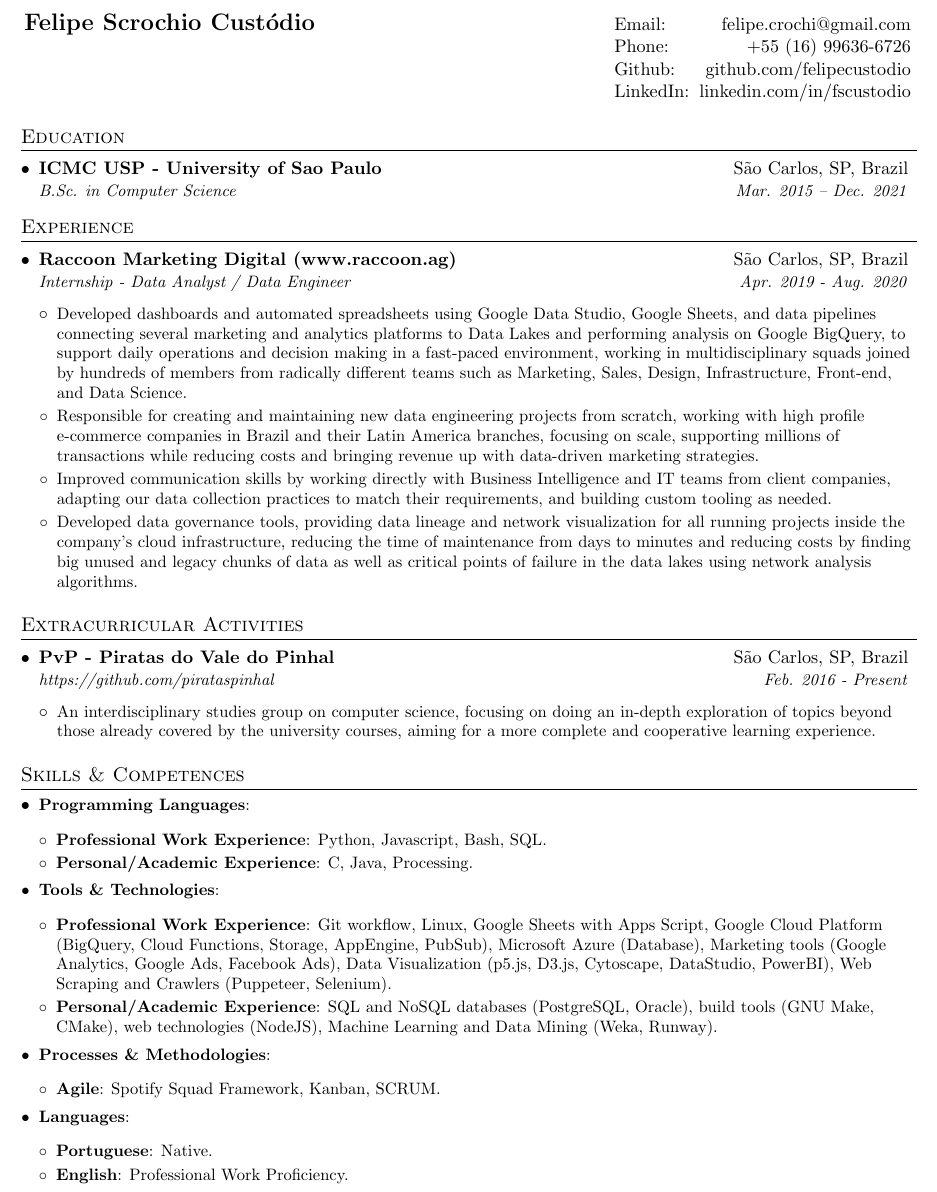
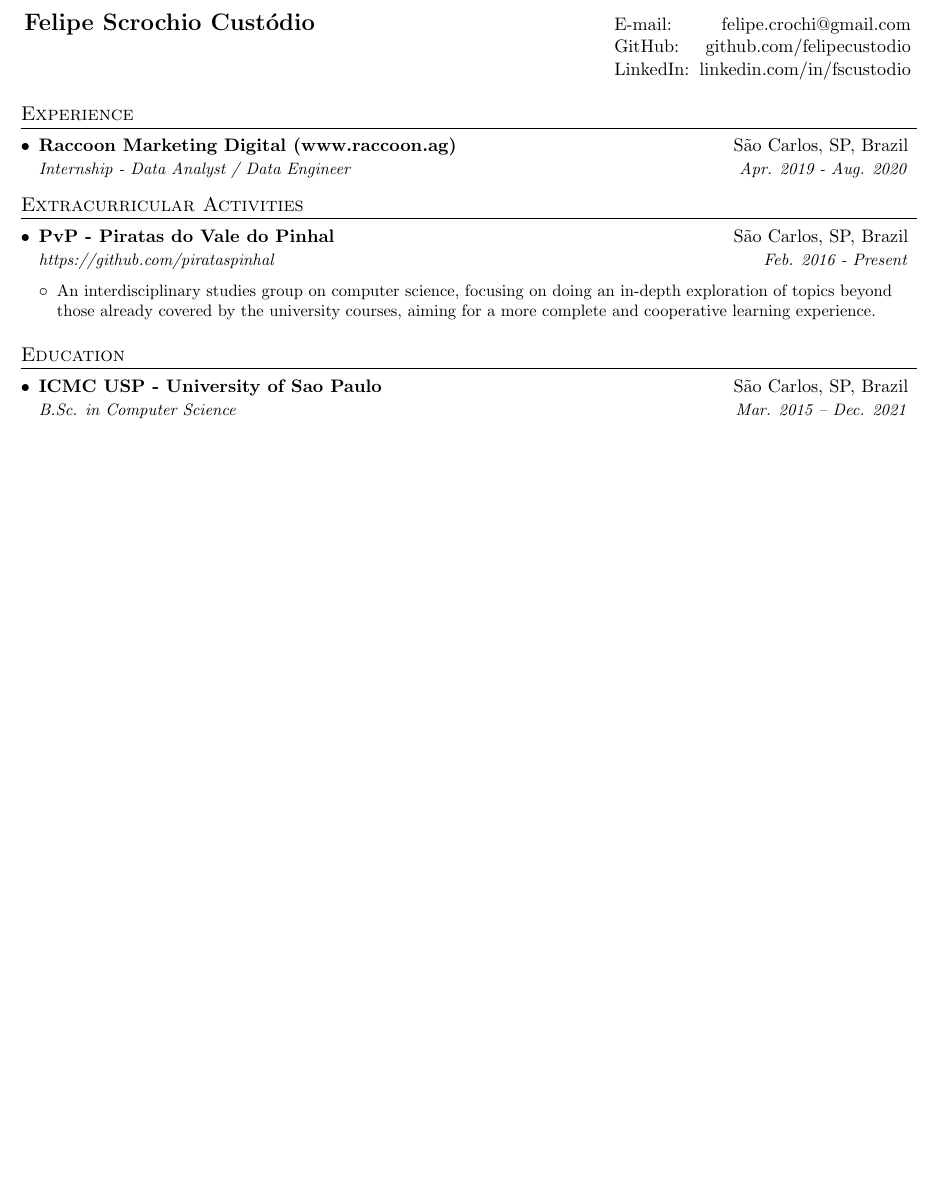
Before and after one commit to felipecustodio/resume, a LaTeX CV (resume.tex): part of the page, cut so that both start at the same text, the shorter picture padded with empty space. Compiled offline with pdfLaTeX.

```diff
--- a/resume.tex
+++ b/resume.tex
@@ -92,26 +88,12 @@
 	}
 
 	\textbf{\Large Felipe Scrochio Custódio}
-  & Email: & {felipe.crochi@gmail.com} \\
-  & Phone: & +55 (16) 99636-6726 \\
-  & Github: & github.com/felipecustodio \\
+	& E-mail: & {felipe.crochi@gmail.com} \\
+	% & Phone: & +55 (16) 99636-6726 \\
+	& GitHub: & github.com/felipecustodio \\
 	& LinkedIn: & linkedin.com/in/fscustodio \\
 
 \end{tabular*}
-
-%-----------EDUCATION-----------------
-\section{Education}
-\resumeSubHeadingListStart
-\resumeSubheading
-{ICMC USP - University of Sao Paulo}{São Carlos, SP, Brazil}
-{B.Sc. in Computer Science }{Mar. 2015 -- Dec. 2021}
-
-%   \resumeItemListStart
-%     \resumeItem{Extra Coursework}
-%       {Complex Networks.}
-%   \resumeItemListEnd
-
-\resumeSubHeadingListEnd
 
 %-----------EXPERIENCE-----------------
 \section{Experience}
@@ -119,25 +101,6 @@
 \resumeSubheading
 {Raccoon Marketing Digital (www.raccoon.ag)}{São Carlos, SP, Brazil}
 {Internship - Data Analyst / Data Engineer}{Apr. 2019 - Aug. 2020}
-
-\resumeItemListStart
-\resumeItemNoTitle
-{
-  Developed dashboards and automated spreadsheets using Google Data Studio, Google Sheets, and data pipelines connecting several marketing and analytics platforms to Data Lakes and performing analysis on Google BigQuery, to support daily operations and decision making in a fast-paced environment, working in multidisciplinary squads joined by hundreds of members from radically different teams such as Marketing, Sales, Design, Infrastructure, Front-end, and Data Science.
-}
-\resumeItemNoTitle
-{
-  Responsible for creating and maintaining new data engineering projects from scratch, working with high profile e-commerce companies in Brazil and their Latin America branches, focusing on scale, supporting millions of transactions while reducing costs and bringing revenue up with data-driven marketing strategies.
-}
-\resumeItemNoTitle
-{
-  Improved communication skills by working directly with Business Intelligence and IT teams from client companies, adapting our data collection practices to match their requirements, and building custom tooling as needed.
-}
-\resumeItemNoTitle
-{
-  Developed data governance tools, providing data lineage and network visualization for all running projects inside the company's cloud infrastructure, reducing the time of maintenance from days to minutes and reducing costs by finding big unused and legacy chunks of data as well as critical points of failure in the data lakes using network analysis algorithms.
-}
-\resumeItemListEnd
 
 \resumeSubHeadingListEnd
 
@@ -156,32 +119,12 @@
 \resumeItemListEnd
 \resumeSubHeadingListEnd
 
-%-------- SKILLS------------
-\section{Skills \& Competences}
-\resumeItemListStart
-\resumeItem{Programming Languages}{
-  \resumeItemListStart
-  \resumeItem{Professional Work Experience}{Python, Javascript, Bash, SQL.}
-  \resumeItem{Personal/Academic Experience}{C, Java, Processing.}
-  \resumeItemListEnd
-}
-\resumeItem{Tools \& Technologies}{
-  \resumeItemListStart
-  \resumeItem{Professional Work Experience}{Git workflow, Linux, Google Sheets with Apps Script, Google Cloud Platform (BigQuery, Cloud Functions, Storage, AppEngine, PubSub), Microsoft Azure (Database), Marketing tools (Google Analytics, Google Ads, Facebook Ads), Data Visualization (p5.js, D3.js, Cytoscape, DataStudio, PowerBI), Web Scraping and Crawlers (Puppeteer, Selenium).}
-  \resumeItem{Personal/Academic Experience}{SQL and NoSQL databases (PostgreSQL, Oracle), build tools (GNU Make, CMake), web technologies (NodeJS), Machine Learning and Data Mining (Weka, Runway).}
-  \resumeItemListEnd
-}
-\resumeItem{Processes \& Methodologies}{
-  \resumeItemListStart
-  \resumeItem{Agile}{Spotify Squad Framework, Kanban, SCRUM.}
-  \resumeItemListEnd
-}
-\resumeItem{Languages}{
-  \resumeItemListStart
-  \resumeItem{Portuguese}{Native.}
-  \resumeItem{English}{Professional Work Proficiency.}
-  \resumeItemListEnd
-}
-\resumeItemListEnd
+%-----------EDUCATION-----------------
+\section{Education}
+\resumeSubHeadingListStart
+\resumeSubheading
+{ICMC USP - University of Sao Paulo}{São Carlos, SP, Brazil}
+{B.Sc. in Computer Science }{Mar. 2015 -- Dec. 2021}
+\resumeSubHeadingListEnd
 
 \end{document}
```
Also changed, not shown: .github/workflows/action.yml (+13 -36 lines), README.md, banner.png (added), resume.pdf, resume.tex (6 more changed lines), 1 other file. Lines whose indentation alone changed are shown as unchanged.
